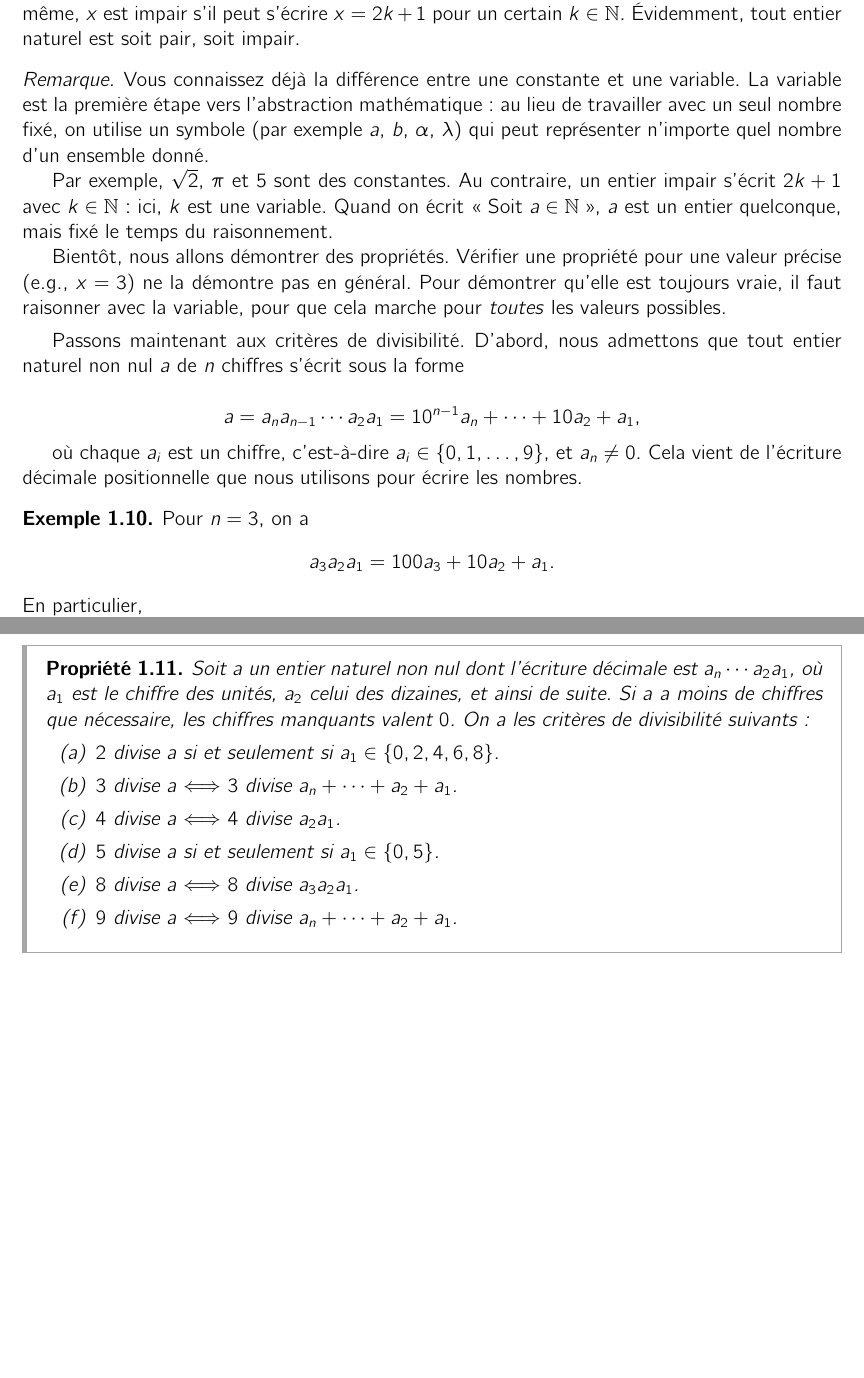
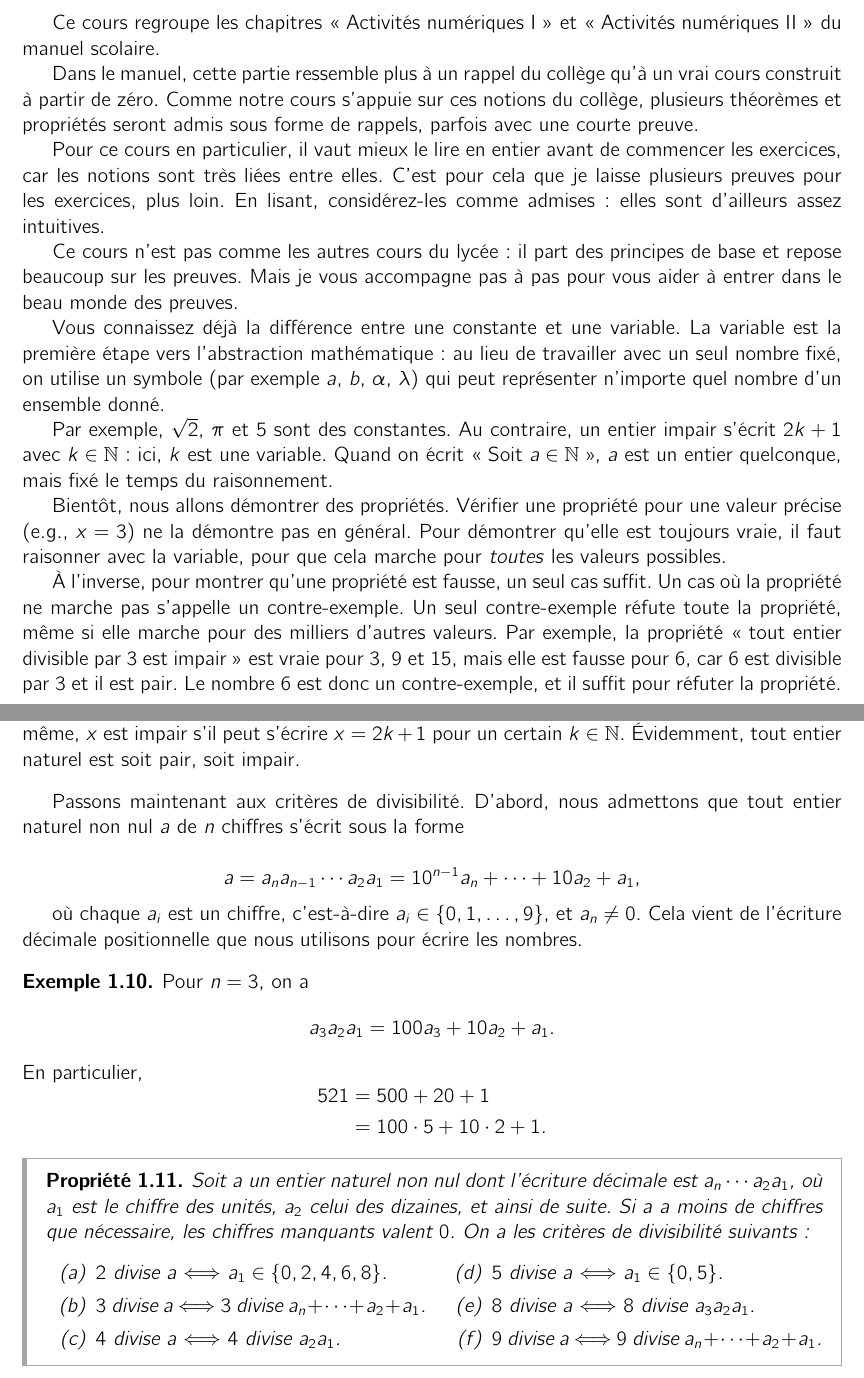
Before and after one commit to Kefrov/math-betounsi, a LaTeX document (_src/tex/1ere/travaux_numeriques/activites_numeriques/main.tex): two parts of pages 5 and 6 of 12 before the commit and two parts of pages 2 and 5 of 12 after it, joined at a grey line, cut at the place of the change, the shorter picture padded with empty space. Compiled offline with pdfLaTeX.

Commit message:
write(1ere/activites_numeriques): write the introduction

```diff
--- a/_src/tex/1ere/travaux_numeriques/activites_numeriques/main.tex
+++ b/_src/tex/1ere/travaux_numeriques/activites_numeriques/main.tex
@@ -103,8 +101,49 @@
 \tableofcontents
 
 \newpage
+\phantomsection
 \section*{Introduction}
 \addcontentsline{toc}{section}{Introduction}
+
+Ce cours regroupe les chapitres «~Activités numériques I~» et «~Activités numériques
+II~» du manuel scolaire.
+
+Dans le manuel, cette partie ressemble plus à un rappel du collège qu'à un vrai
+cours construit à partir de zéro. Comme notre cours s'appuie sur ces notions du
+collège, plusieurs théorèmes et propriétés seront admis sous forme de rappels,
+parfois avec une courte preuve.
+
+Pour ce cours en particulier, il vaut mieux le lire en entier avant de commencer
+les exercices, car les notions sont très liées entre elles. C'est pour cela que
+je laisse plusieurs preuves pour les exercices, plus loin. En lisant, considérez-les
+comme admises : elles sont d'ailleurs assez intuitives.
+
+Ce cours n'est pas comme les autres cours du lycée : il part des principes de
+base et repose beaucoup sur les preuves. Mais je vous accompagne pas à pas
+pour vous aider à entrer dans le beau monde des preuves.
+
+Vous connaissez déjà la différence entre une constante et une variable. La variable
+est la première étape vers l'abstraction mathématique : au lieu de travailler avec
+un seul nombre fixé, on utilise un symbole (par exemple $a$, $b$, $\alpha$,
+$\lambda$) qui peut représenter n'importe quel nombre d'un ensemble donné.
+
+Par exemple, $\sqrt{2}$, $\pi$ et $5$ sont des constantes. Au contraire, un entier
+impair s'écrit $2k + 1$ avec $k \in \mathbb{N}$ : ici, $k$ est une variable.
+Quand on écrit «~Soit $a \in \mathbb{N}$~», $a$ est un entier quelconque, mais
+fixé le temps du raisonnement.
+
+Bientôt, nous allons démontrer des propriétés. Vérifier une propriété pour une
+valeur précise (e.g., $x = 3$) ne la démontre pas en général. Pour démontrer
+qu'elle est toujours vraie, il faut raisonner avec la variable, pour que cela
+marche pour \textit{toutes} les valeurs possibles.
+
+À l'inverse, pour montrer qu'une propriété est fausse, un seul cas suffit.
+Un cas où la propriété ne marche pas s'appelle un contre-exemple.
+Un seul contre-exemple réfute toute la propriété, même si elle marche pour des
+milliers d'autres valeurs. Par exemple, la propriété «~tout entier divisible par
+$3$ est impair~» est vraie pour $3$, $9$ et $15$, mais elle est fausse pour $6$,
+car $6$ est divisible par $3$ et il est pair. Le nombre $6$ est donc un
+contre-exemple, et il suffit pour réfuter la propriété.
 
 \newpage
 % \texorpdfstring{}{} is cool for pdf bookmarks
@@ -325,26 +364,6 @@ Définition~\ref{def:division}. D'où la propriété suivante.
   Évidemment, tout entier naturel est soit pair, soit impair.
 \end{example}
 
-\begin{remark}
-  Vous connaissez déjà la différence entre une constante et une
-  variable. La variable est la première étape vers l'abstraction
-  mathématique : au lieu de travailler avec un seul nombre fixé, on
-  utilise un symbole (par exemple $a$, $b$, $\alpha$, $\lambda$) qui
-  peut représenter n'importe quel nombre d'un ensemble donné.
-
-  Par exemple, $\sqrt{2}$, $\pi$ et $5$ sont des constantes. Au
-  contraire, un entier impair s'écrit $2k + 1$ avec $k \in \mathbb{N}$ :
-  ici, $k$ est une variable. Quand on écrit «~Soit
-  $a \in \mathbb{N}$~», $a$ est un entier quelconque, mais fixé le
-  temps du raisonnement.
-
-  Bientôt, nous allons démontrer des propriétés. Vérifier une propriété
-  pour une valeur précise (e.g., $x = 3$) ne la démontre pas en
-  général. Pour démontrer qu'elle est toujours vraie, il faut raisonner
-  avec la variable, pour que cela marche pour \textit{toutes} les
-  valeurs possibles.
-\end{remark}
-
 Passons maintenant aux critères de divisibilité. D'abord, nous
 admettons que tout entier naturel non nul $a$ de $n$ chiffres s'écrit
 sous la forme
@@ -374,25 +393,29 @@ décimale positionnelle que nous utilisons pour écrire les nombres.
 
 \begin{tcolorbox}[graybar]
 \begin{property}
+  \label{prop:div_rules}%
   Soit $a$ un entier naturel non nul dont l'écriture décimale est
   $a_n \cdots a_2a_1$, où $a_1$ est le chiffre des unités, $a_2$ celui
   des dizaines, et ainsi de suite. Si $a$ a moins de chiffres que
   nécessaire, les chiffres manquants valent $0$. On a les critères de
   divisibilité suivants :
-  \begin{enumerate}[label=(\alph*)]
-      \item $2$ divise $a$ si et seulement si
-      $a_1 \in \{0,2,4,6,8\}$.
-      \item $3$ divise $a$ $\Longleftrightarrow$ $3$ divise
-      $a_n + \cdots + a_2 + a_1$.
-      \item $4$ divise $a$ $\Longleftrightarrow$ $4$ divise
-      $a_2a_1$.
-      \item $5$ divise $a$ si et seulement si $a_1 \in \{0,5\}$.
-      \item $8$ divise $a$ $\Longleftrightarrow$ $8$ divise
-      $a_3a_2a_1$.
-      \item $9$ divise $a$ $\Longleftrightarrow$ $9$ divise
-      $a_n + \cdots + a_2 + a_1$.
-  \end{enumerate}
-  \label{prop:div_rules}
+
+  \noindent
+  \begin{minipage}[t]{0.49\linewidth}
+    \begin{enumerate}[label=(\alph*)]
+      \item $2$ divise $a$ $\Longleftrightarrow$ $a_1 \in \{0,2,4,6,8\}$.
+      \item $3$ divise $a$ $\Longleftrightarrow$ $3$ divise $a_n+\cdots+a_2+a_1$.
+      \item $4$ divise $a$ $\Longleftrightarrow$ $4$ divise $a_2a_1$.
+    \end{enumerate}
+  \end{minipage}%
+  \hfill
+  \begin{minipage}[t]{0.49\linewidth}
+    \begin{enumerate}[label=(\alph*),start=4]
+      \item $5$ divise $a$ $\Longleftrightarrow$ $a_1 \in \{0,5\}$.
+      \item $8$ divise $a$ $\Longleftrightarrow$ $8$ divise $a_3a_2a_1$.
+      \item $9$ divise $a$ $\Longleftrightarrow$ $9$ divise $a_n+\cdots+a_2+a_1$.
+    \end{enumerate}
+  \end{minipage}
 \end{property}
 \end{tcolorbox}
 
```
Also changed, not shown: _src/tex/1ere/travaux_numeriques/activites_numeriques/main.tex (43 more changed lines).
